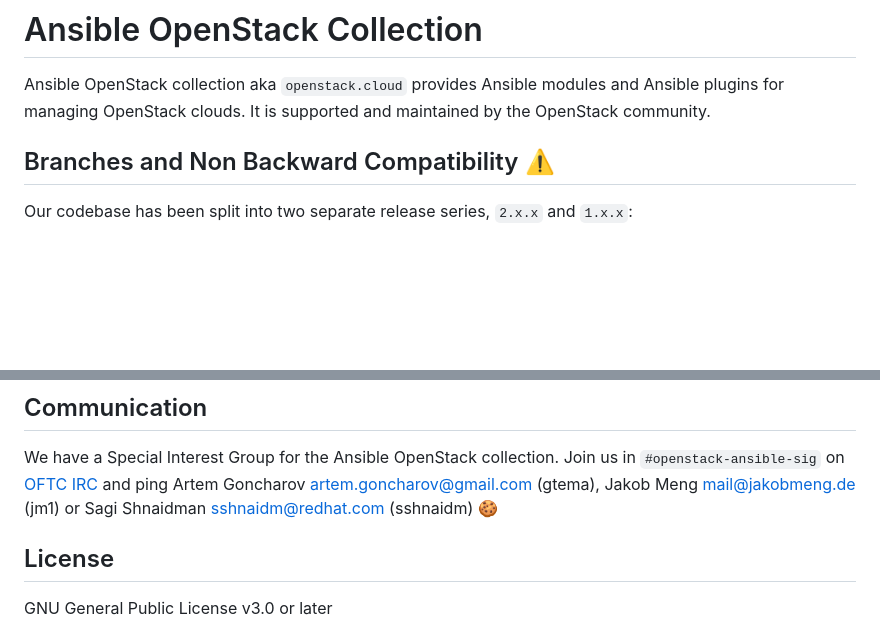
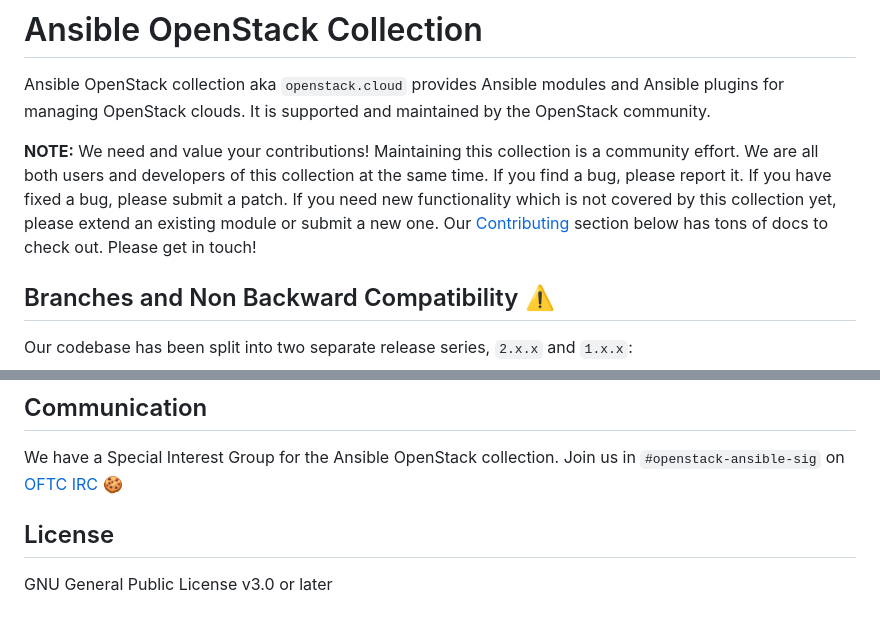
Before and after one commit to openstack/ansible-collections-openstack, a Markdown page: README.md, 2 parts joined by grey strips. Rendered like a GitHub page; blank space fills up the shorter version.

Commit message:
Highlight our mode of operation more prominently
Change-Id: I23d9f390ffbe2c67ebca4e114c9d417a8bd2065e

```diff
--- a/README.md
+++ b/README.md
@@ -5,6 +5,12 @@ http://zuul.opendev.org/t/openstack/builds?project=openstack%2Fansible-collectio
 
 Ansible OpenStack collection aka `openstack.cloud` provides Ansible modules and Ansible plugins for managing OpenStack
 clouds. It is supported and maintained by the OpenStack community.
+
+**NOTE:** We need and value your contributions! Maintaining this collection is a community effort. We are all both users
+and developers of this collection at the same time. If you find a bug, please report it. If you have fixed a bug, please
+submit a patch. If you need new functionality which is not covered by this collection yet, please extend an existing
+module or submit a new one. Our [Contributing](#contributing) section below has tons of docs to check out. Please get in
+touch!
 
 ## Branches and Non Backward Compatibility ⚠️
 
@@ -216,8 +222,7 @@ docs/reviewing.md) (⚠️) before sending your first patch. Pull requests submi
 ## Communication
 
 We have a Special Interest Group for the Ansible OpenStack collection. Join us in `#openstack-ansible-sig` on
-[OFTC IRC](https://www.oftc.net/) and ping Artem Goncharov <artem.goncharov@gmail.com> (gtema), Jakob Meng
-<mail@jakobmeng.de> (jm1) or Sagi Shnaidman <sshnaidm@redhat.com> (sshnaidm) 🍪
+[OFTC IRC](https://www.oftc.net/) 🍪
 
 ## License
 
```
